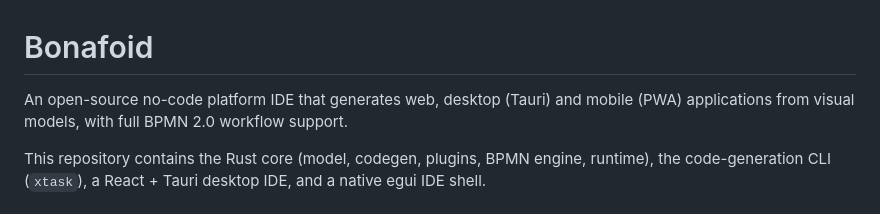
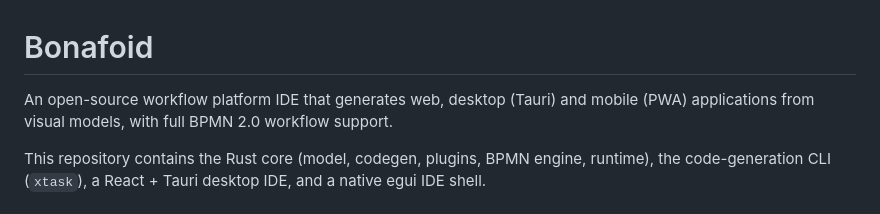
Before and after one commit to harrysuke/Bonafoid, a Markdown page: README.md, the part around the change. GitHub-like rendering.

Commit message:
Update description in README.md

```diff
--- a/README.md
+++ b/README.md
@@ -1,6 +1,6 @@
 # Bonafoid
 
-An open-source no-code platform IDE that generates web, desktop (Tauri) and mobile
+An open-source workflow platform IDE that generates web, desktop (Tauri) and mobile
 (PWA) applications from visual models, with full BPMN 2.0 workflow support.
 
 This repository contains the Rust core (model, codegen, plugins, BPMN engine,
```
